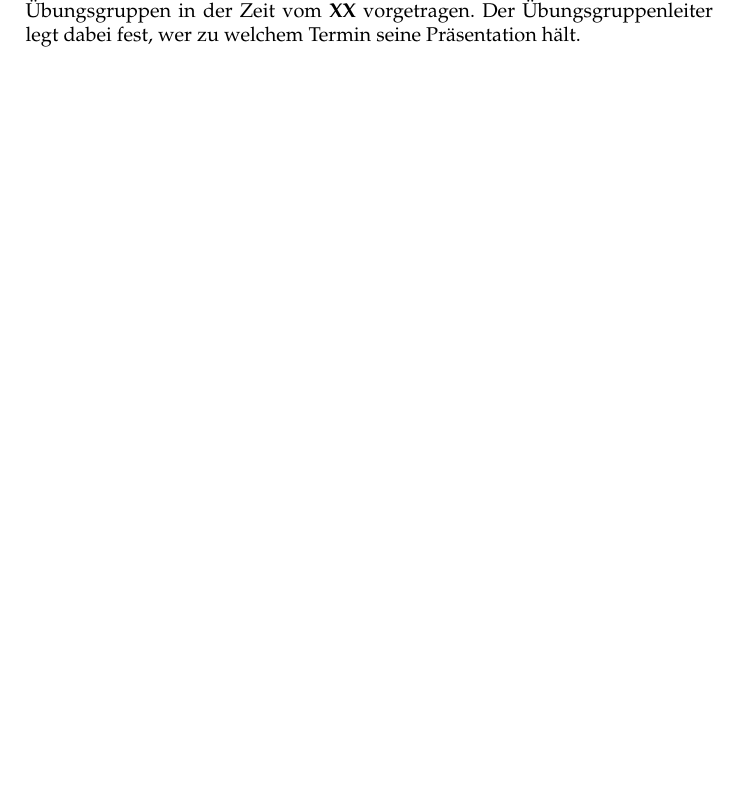
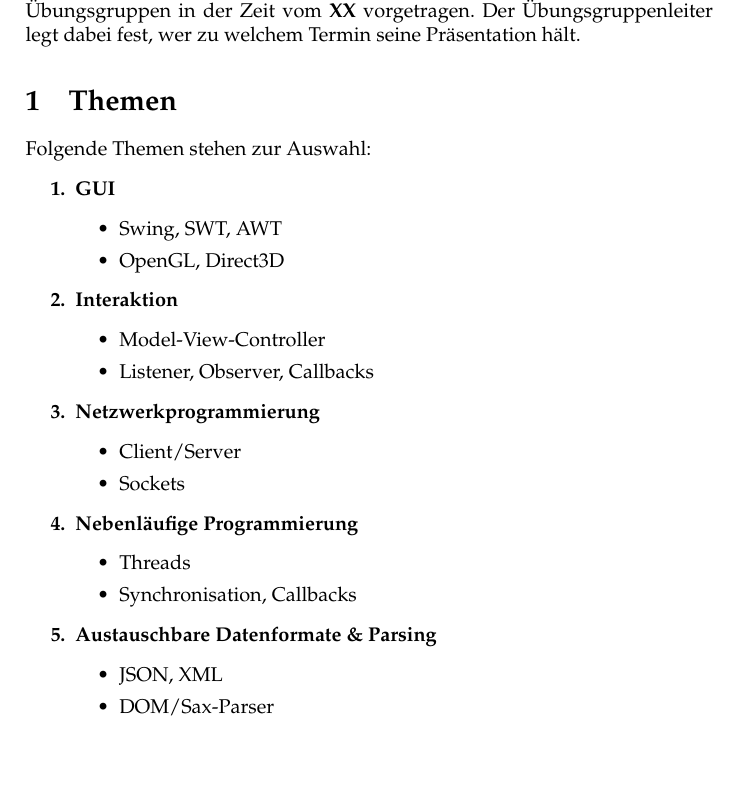
Before and after one commit to propra12-orga/propra12-referate, a LaTeX document (main.tex): part of the page, cut so that both start at the same text. Compiled offline with pdfLaTeX.

Commit message:
Add topics

```diff
--- a/main.tex
+++ b/main.tex
@@ -8,4 +8,35 @@
 \maketitle
 %
 In jeder Gruppe muss je eins der folgenden Themen von einer Person be\-ar\-bei\-tet werden. Jedes Thema wird dann von einer zufällig ausgewählten Person aus der Gruppe präsentiert. Die Dauer der Präsentation sollte 15-20 Minuten betragen. Dazu muss eine Ausarbeitung bis zum nächsten Übungsgruppentermin in der Woche vom \textbf{XX} angefertigt und beim Übungsgruppenleiter ab\-ge\-ge\-ben werden. Dabei handelt es sich um eine Pflichtabgabe. Falsche oder plagiierte Ausarbeitungen werden nicht akzeptiert. Es wird daher empfohlen, schon vor Abgabetermin abzugeben. Die Präsentationen werden dann in den Übungsgruppen in der Zeit vom \textbf{XX} vorgetragen. Der Übungsgruppenleiter legt dabei fest, wer zu welchem Termin seine Präsentation hält.
+%
+\section{Themen}
+Folgende Themen stehen zur Auswahl:
+\begin{enumerate}
+  \renewcommand{\labelenumi}{\textbf{\theenumi.}}
+  \item \textbf{GUI}
+    \begin{itemize}
+      \item Swing, SWT, AWT
+      \item OpenGL, Direct3D
+    \end{itemize}
+  \item \textbf{Interaktion}
+    \begin{itemize}
+      \item Model-View-Controller
+      \item Listener, Observer, Callbacks
+    \end{itemize}
+  \item \textbf{Netzwerkprogrammierung}
+    \begin{itemize}
+      \item Client/Server
+      \item Sockets
+    \end{itemize}
+  \item \textbf{Nebenläufige Programmierung}
+    \begin{itemize}
+      \item Threads
+      \item Synchronisation, Callbacks
+    \end{itemize}
+  \item \textbf{Austauschbare Datenformate \& Parsing}
+    \begin{itemize}
+      \item JSON, XML
+      \item DOM/Sax-Parser
+    \end{itemize}
+\end{enumerate}
 \end{document}
```
